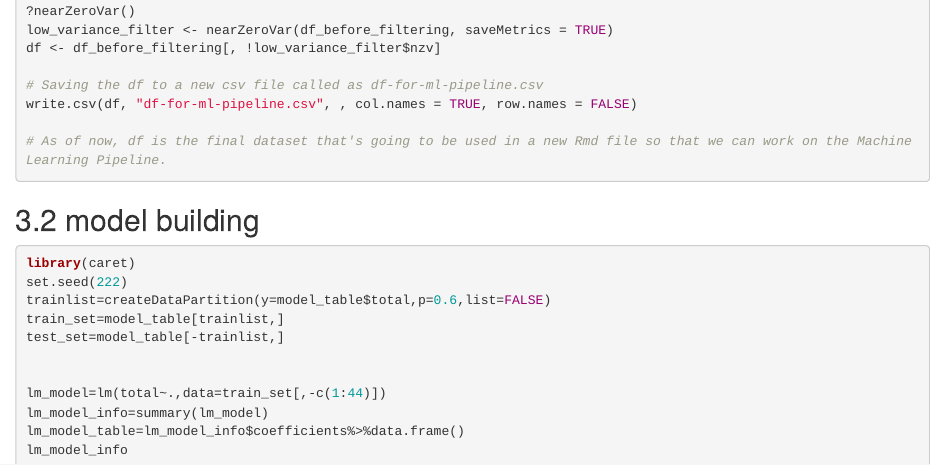
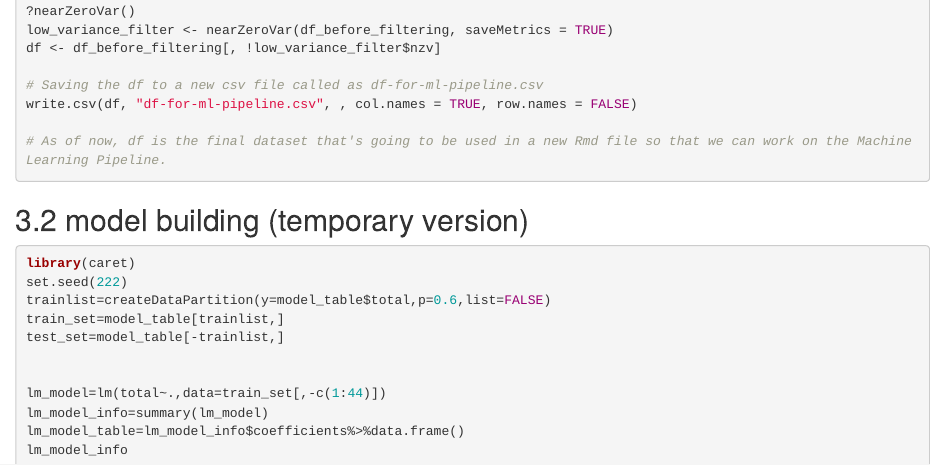
Before and after one commit to aadit2697/IST687_Project, an R Markdown document (Project_document-update.Rmd): the page in a window 1100 px wide, from 6000 px down. Rendered offline with R 4.5, knitr and Pandoc, with nearby package versions; long lines of code are wrapped.

Commit message:
minor update 12.10

````diff
--- a/Project_document-update.Rmd
+++ b/Project_document-update.Rmd
@@ -314,7 +314,7 @@ write.csv(df, "df-for-ml-pipeline.csv", , col.names = TRUE, row.names = FALSE)
 # As of now, df is the final dataset that's going to be used in a new Rmd file so that we can work on the Machine Learning Pipeline.
 ```
 
-## 3.2 model building
+## 3.2 model building (temporary version)
 
 ```{r Hang simply trying to create a linear model, eval=FALSE, echo=TRUE}
 library(caret)
````
Also changed, not shown: 1 other file.
